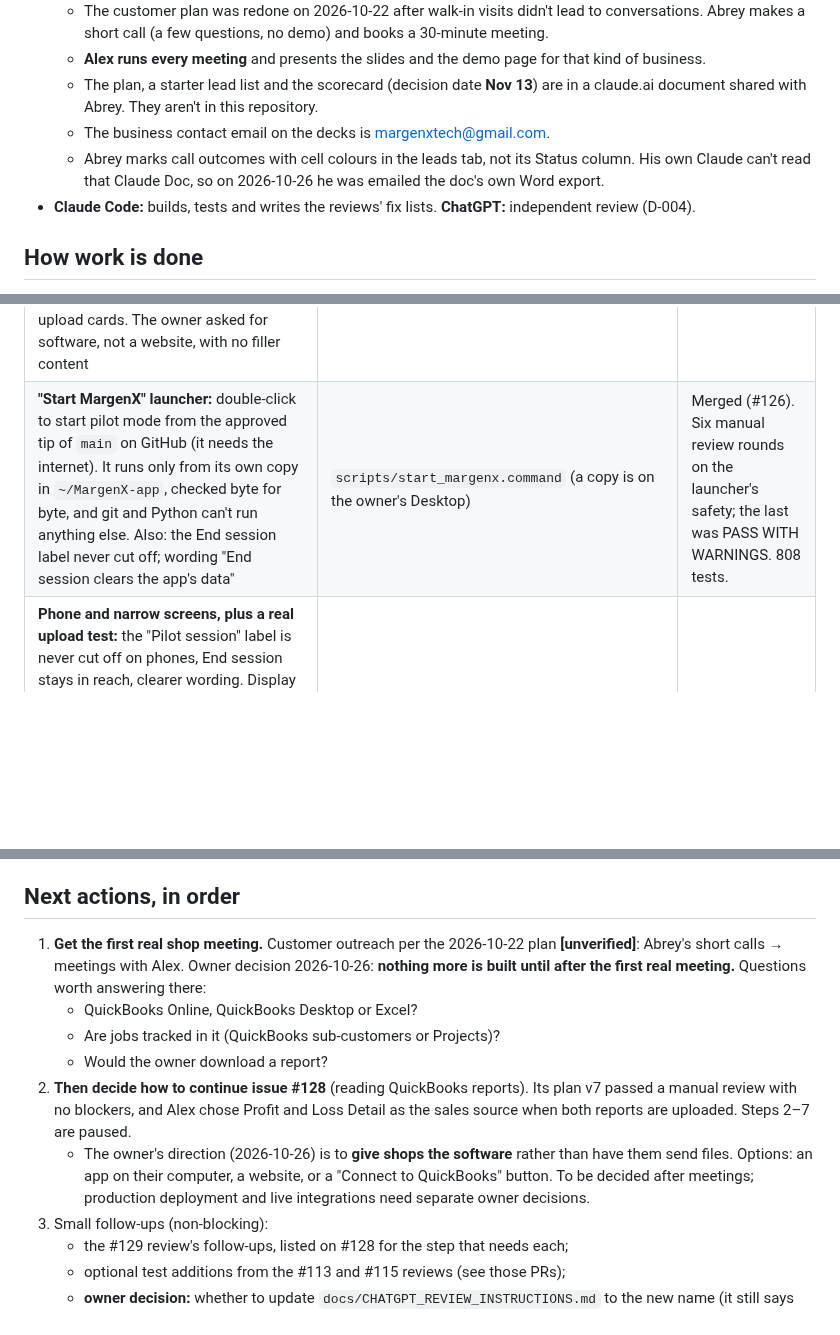
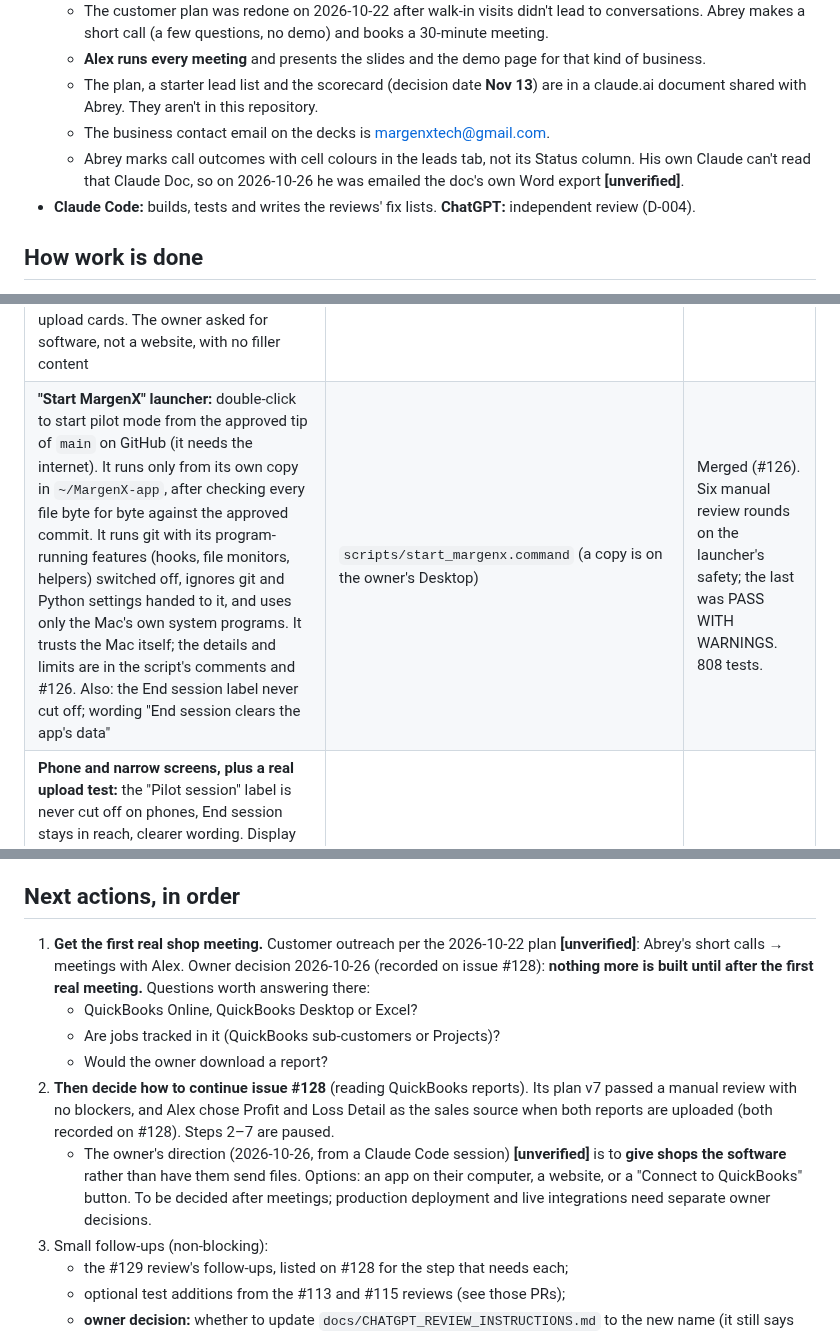
Before and after one commit to MrTooi/Miami-sales-demo, a Markdown page: docs/CURRENT_STATE.md, 3 parts joined by grey strips. Rendered like a GitHub page; blank space fills up the shorter version.

Commit message:
CURRENT_STATE.md: narrower launcher wording, sources for owner decisions (#130 automated review warnings)
Co-Authored-By: Claude Opus 5.5 <noreply@anthropic.com>

```diff
--- a/docs/CURRENT_STATE.md
+++ b/docs/CURRENT_STATE.md
@@ -19,7 +19,7 @@ It isn't a product for every business. This replaces the 2026-10-20 "print shops
   - **Alex runs every meeting** and presents the slides and the demo page for that kind of business.
   - The plan, a starter lead list and the scorecard (decision date **Nov 13**) are in a claude.ai document shared with Abrey. They aren't in this repository.
   - The business contact email on the decks is margenxtech@gmail.com.
-  - Abrey marks call outcomes with cell colours in the leads tab, not its Status column. His own Claude can't read that Claude Doc, so on 2026-10-26 he was emailed the doc's own Word export.
+  - Abrey marks call outcomes with cell colours in the leads tab, not its Status column. His own Claude can't read that Claude Doc, so on 2026-10-26 he was emailed the doc's own Word export **[unverified]**.
 - **Claude Code:** builds, tests and writes the reviews' fix lists. **ChatGPT:** independent review (D-004).
 
 ## How work is done
@@ -53,7 +53,7 @@ Branch → tests (`~/.venvs/miami-sales-demo/bin/python -m unittest discover -s
 | **Excel (.xlsx) and report-style files:** numbers read from the exact stored text, never rounded while reading; title lines skipped; total, heading and footer rows skipped only when proven, everything unclear rejected as possibly missing money; size, unpacked-size and shape limits | `job_intake.py` (`read_file`), `tests/test_file_reading.py` | Merged (#116). Tested on made-up files only. Automated review FAIL on one item (numbered title lines like "Paid 500"); ChatGPT manual review **PASS WITH WARNINGS**, no blockers; the owner accepted that item as a D-005 follow-up. 723 tests. |
 | **Negative-sales margin test:** a job whose refunds exceed its sales shows no margin percentage and says why | `tests/test_marginx_ui.py` | Merged (#124), with the 2026-10-24 refresh of this file. |
 | **App redesign:** dark top bar (logo, "Pilot session · this laptop only" light, End session), a steps column (Add your reports → Answer a few questions → See your money), and consent and upload cards. The owner asked for software, not a website, with no filler content | `marginx_ui.py`, `pages/1_MargenX_Import.py` | Merged (#125). |
-| **"Start MargenX" launcher:** double-click to start pilot mode from the approved tip of `main` on GitHub (it needs the internet). It runs only from its own copy in `~/MargenX-app`, checked byte for byte, and git and Python can't run anything else. Also: the End session label never cut off; wording "End session clears the app's data" | `scripts/start_margenx.command` (a copy is on the owner's Desktop) | Merged (#126). Six manual review rounds on the launcher's safety; the last was PASS WITH WARNINGS. 808 tests. |
+| **"Start MargenX" launcher:** double-click to start pilot mode from the approved tip of `main` on GitHub (it needs the internet). It runs only from its own copy in `~/MargenX-app`, after checking every file byte for byte against the approved commit. It runs git with its program-running features (hooks, file monitors, helpers) switched off, ignores git and Python settings handed to it, and uses only the Mac's own system programs. It trusts the Mac itself; the details and limits are in the script's comments and #126. Also: the End session label never cut off; wording "End session clears the app's data" | `scripts/start_margenx.command` (a copy is on the owner's Desktop) | Merged (#126). Six manual review rounds on the launcher's safety; the last was PASS WITH WARNINGS. 808 tests. |
 | **Phone and narrow screens, plus a real upload test:** the "Pilot session" label is never cut off on phones, End session stays in reach, clearer wording. Display and wording only; no figure, rule or clearing step changed. A real browser upload of all 4 made-up file sets matched the sample switch, and End session cleared everything | `marginx_ui.py`, `pages/1_MargenX_Import.py` | Merged (#127). |
 | **QuickBooks step 1 (issue #128):** a file that looks like a QuickBooks report is refused with a plain message, so the $405 Cost-of-Goods-Sold-as-sales mistake can't happen. A sales file that mixes in payments or deposits is refused. New QuickBooks line rules are written and tested but **not connected to a reader yet** (a COGS Invoice is never a sale; payments, deposits and unapplied cash are never counted automatically) | `quickbooks_rules.py`, `job_intake.py`, `tests/test_quickbooks_rules.py` | Merged (#129). ChatGPT manual review **PASS WITH WARNINGS**, 0 blockers; its follow-ups are on #128. 847 tests. |
 
@@ -90,12 +90,12 @@ Internal code names (`marginx_ui.py`, `marginx_insights.py`, `marginx_pilot.py`,
 - **Real customer data is prohibited** until step 3b is done and the owner records the real-data decision (**D-008 or later**, since D-007 is the wider target; real data approved for a named pilot shop).
 
 ## Next actions, in order
-1. **Get the first real shop meeting.** Customer outreach per the 2026-10-22 plan **[unverified]**: Abrey's short calls → meetings with Alex. Owner decision 2026-10-26: **nothing more is built until after the first real meeting.** Questions worth answering there:
+1. **Get the first real shop meeting.** Customer outreach per the 2026-10-22 plan **[unverified]**: Abrey's short calls → meetings with Alex. Owner decision 2026-10-26 (recorded on issue #128): **nothing more is built until after the first real meeting.** Questions worth answering there:
    - QuickBooks Online, QuickBooks Desktop or Excel?
    - Are jobs tracked in it (QuickBooks sub-customers or Projects)?
    - Would the owner download a report?
-2. **Then decide how to continue issue #128** (reading QuickBooks reports). Its plan v7 passed a manual review with no blockers, and Alex chose Profit and Loss Detail as the sales source when both reports are uploaded. Steps 2–7 are paused.
-   - The owner's direction (2026-10-26) is to **give shops the software** rather than have them send files. Options: an app on their computer, a website, or a "Connect to QuickBooks" button. To be decided after meetings; production deployment and live integrations need separate owner decisions.
+2. **Then decide how to continue issue #128** (reading QuickBooks reports). Its plan v7 passed a manual review with no blockers, and Alex chose Profit and Loss Detail as the sales source when both reports are uploaded (both recorded on #128). Steps 2–7 are paused.
+   - The owner's direction (2026-10-26, from a Claude Code session) **[unverified]** is to **give shops the software** rather than have them send files. Options: an app on their computer, a website, or a "Connect to QuickBooks" button. To be decided after meetings; production deployment and live integrations need separate owner decisions.
 3. Small follow-ups (non-blocking):
    - the #129 review's follow-ups, listed on #128 for the step that needs each;
    - optional test additions from the #113 and #115 reviews (see those PRs);
```
